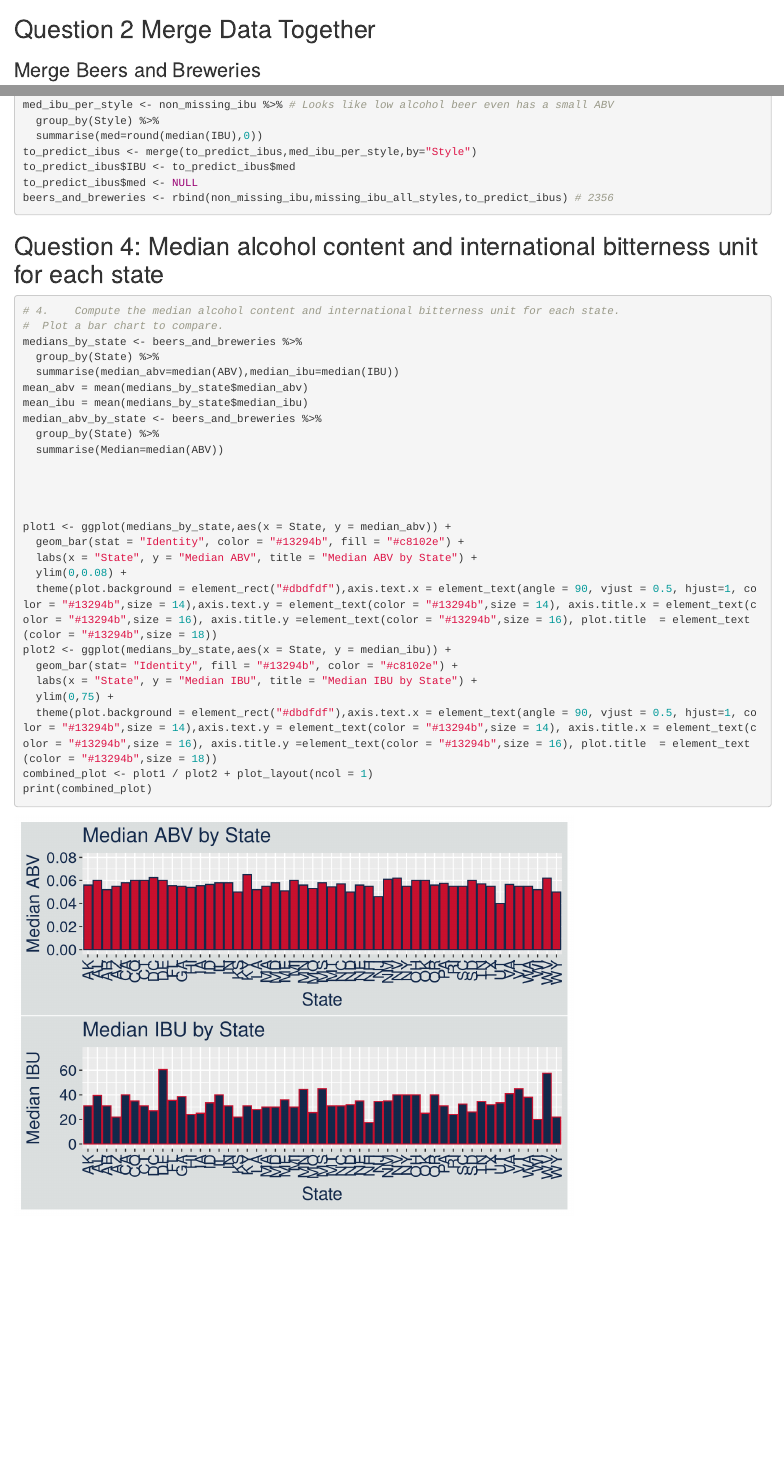
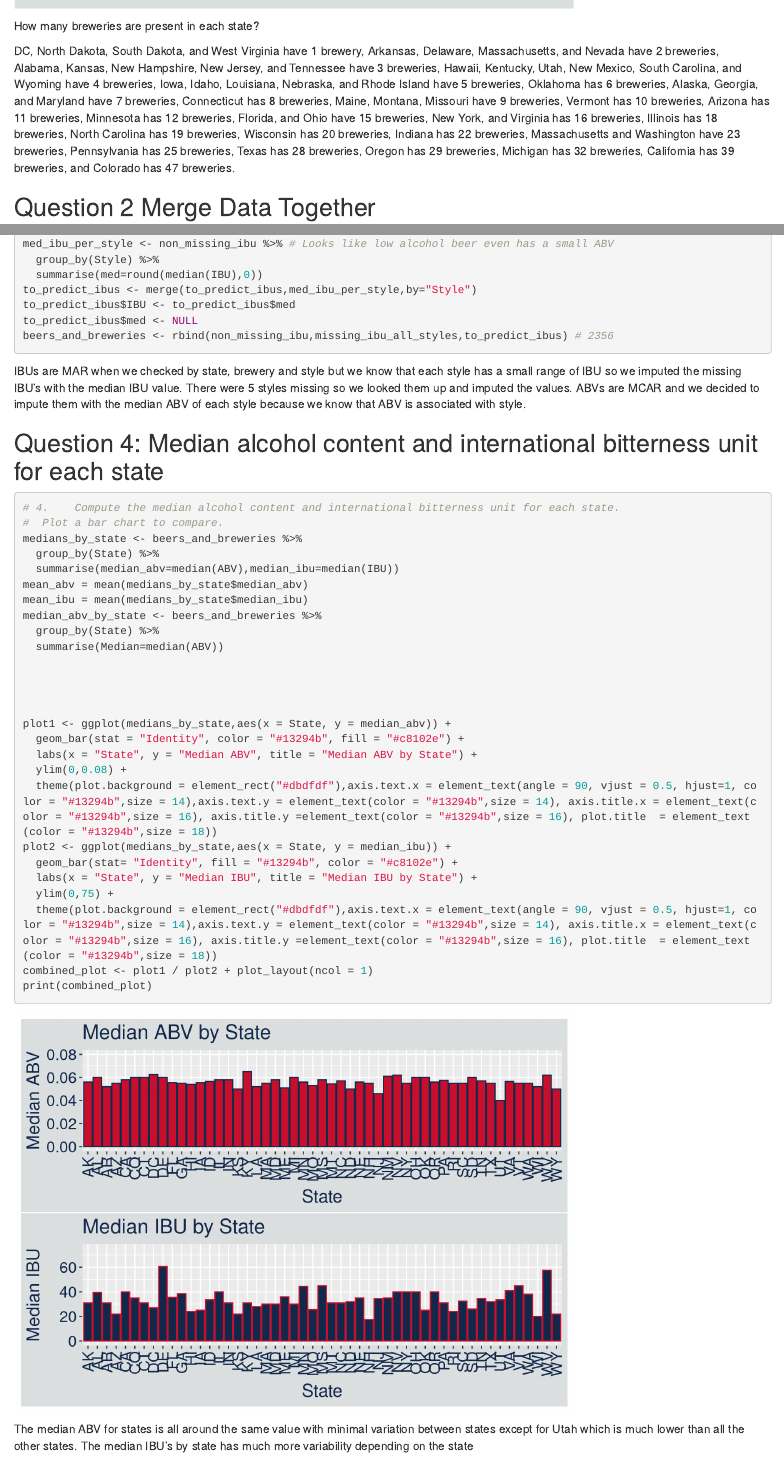
Before and after one commit to anishkapeter/DDS_Budweiser_Project, an R Markdown document (Budweiser Analysis Code.Rmd): the page in a window 1100 px wide, from 3310 px down before the commit and from 3300 px down after it, and a second part further down, joined at a grey line. Rendered offline with R 4.5, knitr and Pandoc, with nearby package versions; some code elsewhere in the file could not run offline.

Commit message:
Answering 8/9 of the questions

````diff
--- a/Budweiser Analysis Code.Rmd
+++ b/Budweiser Analysis Code.Rmd
@@ -60,6 +60,9 @@ breweries_by_state %>%
   theme(plot.background = element_rect("#dbdfdf"),axis.text.x = element_text(angle = 90, vjust = 0.5, hjust=1, color = "#13294b",size = 14),axis.text.y = element_text(color = "#13294b",size = 14), axis.title.x = element_text(color = "#13294b",size = 16), axis.title.y =element_text(color = "#13294b",size = 16), plot.title  = element_text(color = "#13294b",size = 18))
 
 ```
+How many breweries are present in each state?
+
+DC, North Dakota, South Dakota, and West Virginia have 1 brewery, Arkansas, Delaware, Massachusetts, and Nevada have 2 breweries, Alabama, Kansas, New Hampshire, New Jersey, and Tennessee have 3 breweries, Hawaii, Kentucky, Utah, New Mexico, South Carolina, and Wyoming have 4 breweries, Iowa, Idaho, Louisiana, Nebraska, and Rhode Island have 5 breweries, Oklahoma has 6 breweries, Alaska, Georgia, and Maryland have 7 breweries, Connecticut has 8 breweries, Maine, Montana, Missouri have 9 breweries, Vermont has 10 breweries, Arizona has 11 breweries, Minnesota has 12 breweries, Florida, and Ohio have 15 breweries, New York, and Virginia has 16 breweries, Illinois has 18 breweries, North Carolina has 19 breweries, Wisconsin has 20 breweries, Indiana has 22 breweries, Massachusetts and Washington have 23 breweries, Pennsylvania has 25 breweries, Texas has 28 breweries, Oregon has 29 breweries, Michigan has 32 breweries, California has 39 breweries, and Colorado has 47 breweries.
 
 
 ## Question 2 Merge Data Together
@@ -542,6 +544,10 @@ beers_and_breweries <- rbind(non_missing_ibu,missing_ibu_all_styles,to_predict_i
 
 ```
 
+
+IBUs are  MAR when we checked by state, brewery and style but we know that each style has a small range of IBU so we imputed the missing IBU's with the median IBU value. There were 5 styles missing so we looked them up and imputed the values. ABVs are MCAR and we decided to impute them with the median ABV of each style because we know that ABV is associated with style.
+
+
 ## Question 4: Median alcohol content and international bitterness unit for each state
 ```{r}
 # 4.	Compute the median alcohol content and international bitterness unit for each state.
@@ -573,6 +579,7 @@ print(combined_plot)
 
 ```
 
+The median ABV for states is all around the same value with minimal variation between states except for Utah which is much lower than all the other states. The median IBU's by state has much more variability depending on the state
 
 ## Question 5: Max ABV and Max IBU
 ```{r}
````
Also changed, not shown: Budweiser Analysis Code.Rmd (13 more changed lines).
